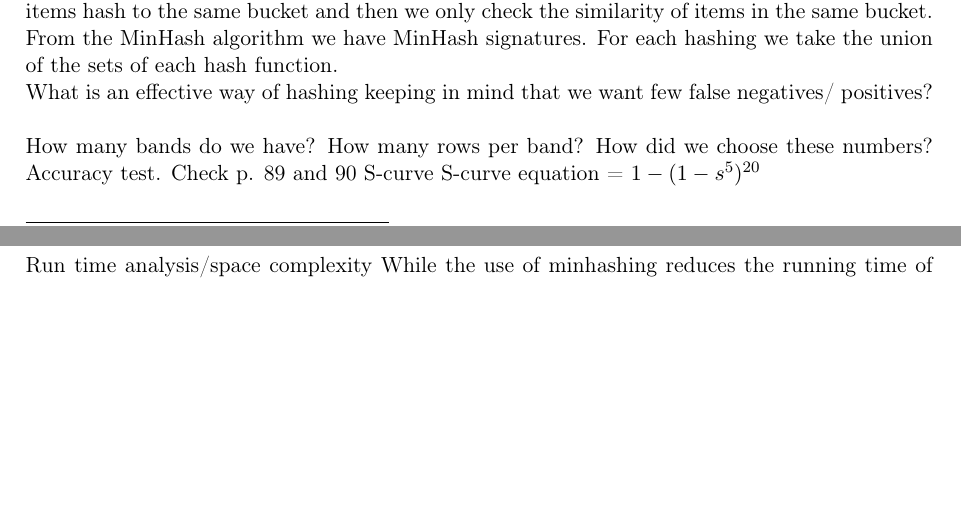
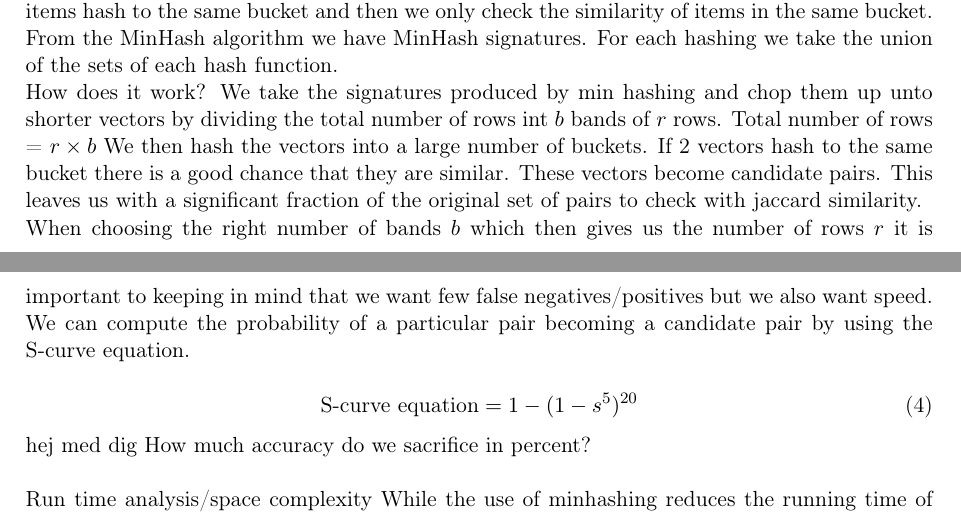
Before and after one commit to MadsWesti/SAD2, a LaTeX document (report/report v2.tex): two parts of pages 5 and 6 of 6, joined at a grey line, cut so that both start at the same text, the shorter picture padded with empty space. Compiled offline with pdfLaTeX.

Commit message:
How LSH works

```diff
--- a/report/report v2.tex
+++ b/report/report v2.tex
@@ -136,11 +136,13 @@ We still have to permute all pairs of roles, but the number of comparisons is re
 \section{Locality Sensitive Hashing (LSH)}
 Locality sensitive hashing is a way of coping with an even larger amount of data than MinHashing can. So if the number of pairs is too large LSH is an option to use. The idea is that similar items hash to the same bucket and then we only check the similarity of items in the same bucket. From the MinHash algorithm we have MinHash signatures. For each hashing we take the union of the sets of each hash function.
 
-What is an effective way of hashing keeping in mind that we want few false negatives/ positives?\\
+How does it work? We take the signatures produced by min hashing and chop them up unto shorter vectors by dividing the total number of rows int $b$ bands of $r$ rows. Total number of rows = $r\times b$ We then hash the vectors into a large number of buckets. If 2 vectors hash to the same bucket there is a good chance that they are similar. These vectors become candidate pairs. This leaves us with a significant fraction of the original set of pairs to check with jaccard similarity.  \\
+When choosing the right number of bands $b$ which then gives us the number of rows $r$ it is important to keeping in mind that we want few false negatives/positives but we also want speed. We can compute the probability of a particular pair becoming a candidate pair by using the S-curve equation.
 
-How many bands do we have? How many rows per band? How did we choose these numbers? Accuracy test. Check p. 89 and 90 S-curve S-curve equation = $1 - (1 - s^5)^{20}$\\
-
-
+\begin{equation}
+\text {S-curve equation} = 1 - (1 - s^5)^{20}\\
+\end{equation}
+hej med dig
 How much accuracy do we sacrifice in percent?\\
 
 Run time analysis/space complexity
```
